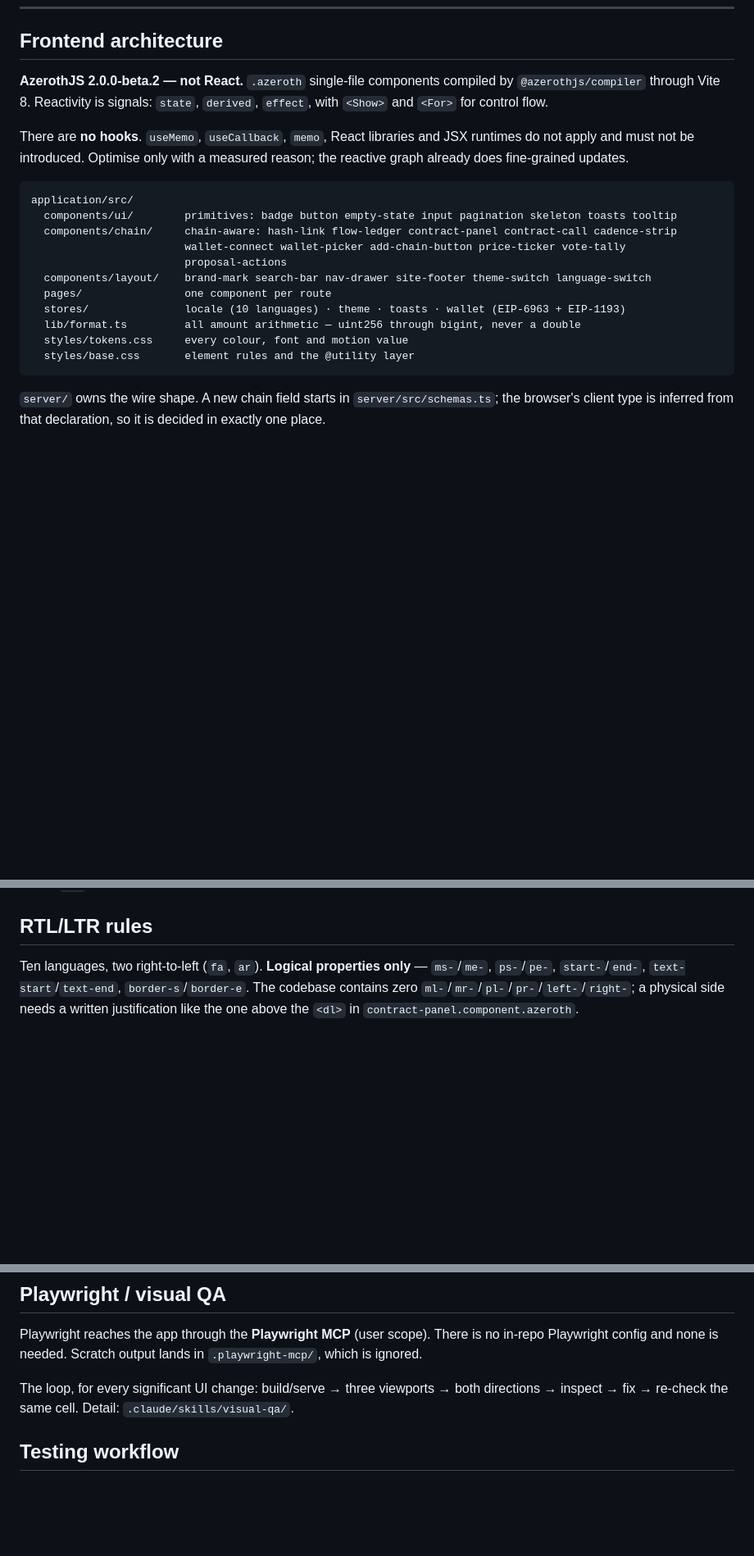
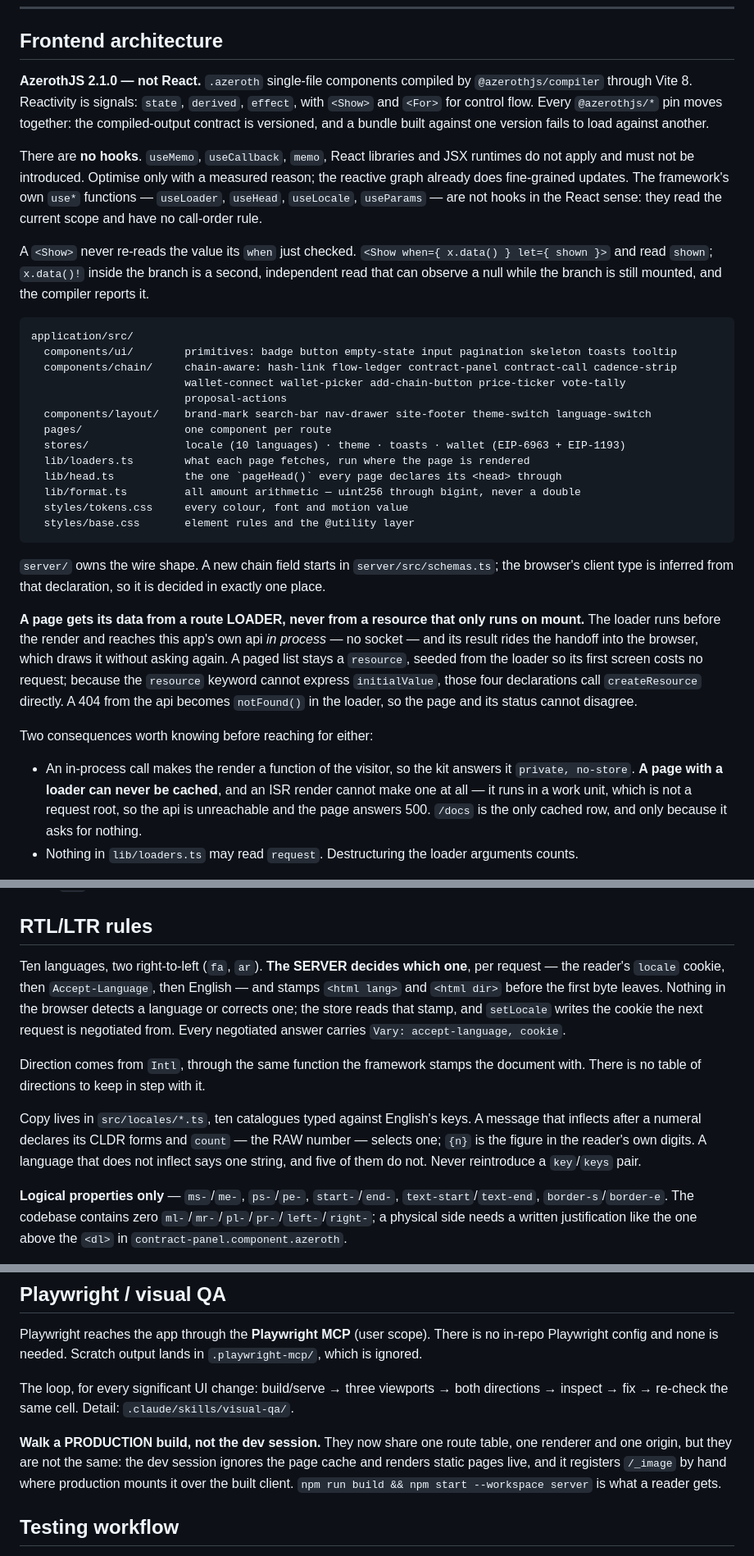
Before and after one commit to NuraChain/Explorer, a Markdown page: CLAUDE.md, 3 parts joined by grey strips. Shown at 82% size. Drawn GitHub-style; blank space fills up the shorter version.

Commit message:
docs(Claude): describe the app 2.1.0 made
Four things the file said stopped being true with the upgrade: the framework
version, a dev session on two ports, a head written from the browser, and a page
that fetched its own data on mount.

What replaces them is worth writing down rather than rediscovering. The page
contract now runs in one direction - loader, then render, then a browser that
draws what it was given - and it comes with two constraints that are invisible
until they bite: an in-process api call makes a render private, so a page with a
loader cannot be cached at all, and an ISR render cannot make that call in the
first place. Both are recorded beside the rule they constrain.

The RTL section gains the half that moved to the server. Nothing in the browser
detects a language any more, direction comes from `Intl` rather than a table,
and a message that inflects declares its own plural forms - so the next person
to add a string does not reintroduce the `key`/`keys` pair that was just
removed.

The QA skill said to check a port from an arrangement that no longer exists, and
said nothing about which build to walk. It says production now, and why: the dev
session and a deploy share a route table and a renderer, but not a page cache
and not the image mount.

````diff
--- a/CLAUDE.md
+++ b/CLAUDE.md
@@ -47,13 +47,20 @@ Two things went with ESLint, and neither has a replacement yet:
 
 ## Frontend architecture
 
-**AzerothJS 2.0.0-beta.2 — not React.** `.azeroth` single-file components compiled by
+**AzerothJS 2.1.0 — not React.** `.azeroth` single-file components compiled by
 `@azerothjs/compiler` through Vite 8. Reactivity is signals: `state`, `derived`, `effect`, with
-`<Show>` and `<For>` for control flow.
+`<Show>` and `<For>` for control flow. Every `@azerothjs/*` pin moves together: the compiled-output
+contract is versioned, and a bundle built against one version fails to load against another.
 
 There are **no hooks**. `useMemo`, `useCallback`, `memo`, React libraries and JSX runtimes do not
 apply and must not be introduced. Optimise only with a measured reason; the reactive graph already
-does fine-grained updates.
+does fine-grained updates. The framework's own `use*` functions — `useLoader`, `useHead`,
+`useLocale`, `useParams` — are not hooks in the React sense: they read the current scope and have
+no call-order rule.
+
+A `<Show>` never re-reads the value its `when` just checked. `<Show when={ x.data() } let={ shown }>`
+and read `shown`; `x.data()!` inside the branch is a second, independent read that can observe a
+null while the branch is still mounted, and the compiler reports it.
 
 ```
 application/src/
@@ -64,6 +71,8 @@ application/src/
   components/layout/    brand-mark search-bar nav-drawer site-footer theme-switch language-switch
   pages/                one component per route
   stores/               locale (10 languages) · theme · toasts · wallet (EIP-6963 + EIP-1193)
+  lib/loaders.ts        what each page fetches, run where the page is rendered
+  lib/head.ts           the one `pageHead()` every page declares its <head> through
   lib/format.ts         all amount arithmetic — uint256 through bigint, never a double
   styles/tokens.css     every colour, font and motion value
   styles/base.css       element rules and the @utility layer
@@ -71,3 +80,19 @@ application/src/
 
 `server/` owns the wire shape. A new chain field starts in `server/src/schemas.ts`; the browser's
 client type is inferred from that declaration, so it is decided in exactly one place.
+
+**A page gets its data from a route LOADER, never from a resource that only runs on mount.** The
+loader runs before the render and reaches this app's own api *in process* — no socket — and its
+result rides the handoff into the browser, which draws it without asking again. A paged list stays
+a `resource`, seeded from the loader so its first screen costs no request; because the `resource`
+keyword cannot express `initialValue`, those four declarations call `createResource` directly.
+A 404 from the api becomes `notFound()` in the loader, so the page and its status cannot disagree.
+
+Two consequences worth knowing before reaching for either:
+
+- An in-process call makes the render a function of the visitor, so the kit answers it
+  `private, no-store`. **A page with a loader can never be cached**, and an ISR render cannot make
+  one at all — it runs in a work unit, which is not a request root, so the api is unreachable and
+  the page answers 500. `/docs` is the only cached row, and only because it asks for nothing.
+- Nothing in `lib/loaders.ts` may read `request`. Destructuring the loader arguments counts.
+
@@ -133,7 +167,21 @@ Below `sm:` the header collapses into the nav drawer — that is where mobile bu
 
 ## RTL/LTR rules
 
-Ten languages, two right-to-left (`fa`, `ar`). **Logical properties only** — `ms-`/`me-`,
+Ten languages, two right-to-left (`fa`, `ar`). **The SERVER decides which one**, per request — the
+reader's `locale` cookie, then `Accept-Language`, then English — and stamps `<html lang>` and
+`<html dir>` before the first byte leaves. Nothing in the browser detects a language or corrects
+one; the store reads that stamp, and `setLocale` writes the cookie the next request is negotiated
+from. Every negotiated answer carries `Vary: accept-language, cookie`.
+
+Direction comes from `Intl`, through the same function the framework stamps the document with.
+There is no table of directions to keep in step with it.
+
+Copy lives in `src/locales/*.ts`, ten catalogues typed against English's keys. A message that
+inflects after a numeral declares its CLDR forms and `count` — the RAW number — selects one;
+`{n}` is the figure in the reader's own digits. A language that does not inflect says one string,
+and five of them do not. Never reintroduce a `key`/`keys` pair.
+
+**Logical properties only** — `ms-`/`me-`,
 `ps-`/`pe-`, `start-`/`end-`, `text-start`/`text-end`, `border-s`/`border-e`. The codebase contains
 zero `ml-`/`mr-`/`pl-`/`pr-`/`left-`/`right-`; a physical side needs a written justification like
 the one above the `<dl>` in `contract-panel.component.azeroth`.
@@ -158,6 +206,11 @@ Playwright config and none is needed. Scratch output lands in `.playwright-mcp/`
 
 The loop, for every significant UI change: build/serve → three viewports → both directions →
 inspect → fix → re-check the same cell. Detail: `.claude/skills/visual-qa/`.
+
+**Walk a PRODUCTION build, not the dev session.** They now share one route table, one renderer and
+one origin, but they are not the same: the dev session ignores the page cache and renders static
+pages live, and it registers `/_image` by hand where production mounts it over the built client.
+`npm run build && npm start --workspace server` is what a reader gets.
 
 ## Testing workflow
 
````
Also changed, not shown: other parts of CLAUDE.md (+10 -1 lines), 1 other file.
